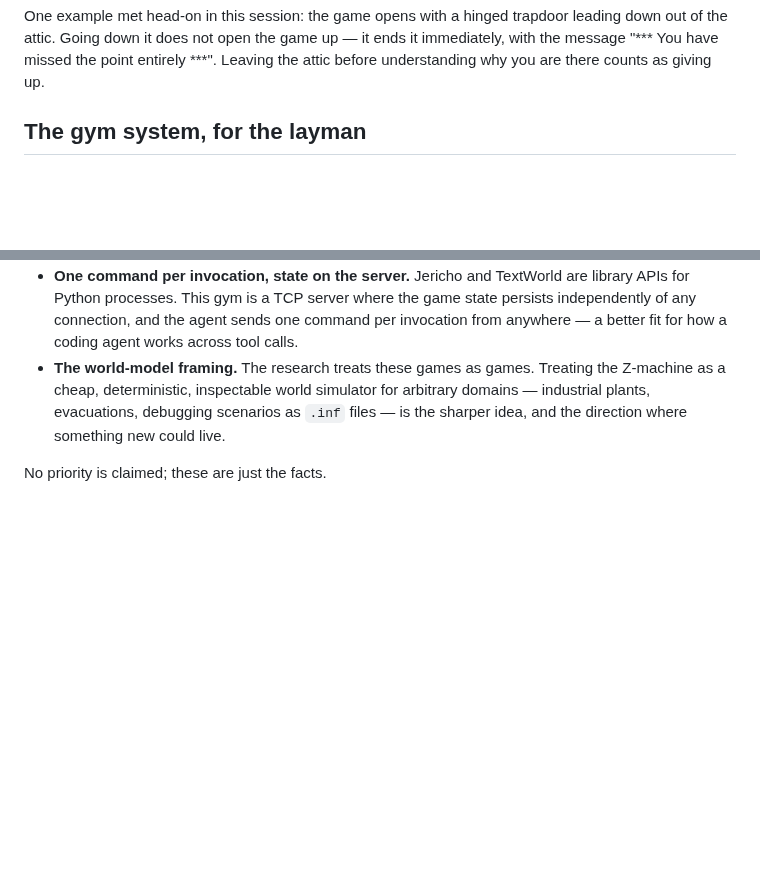
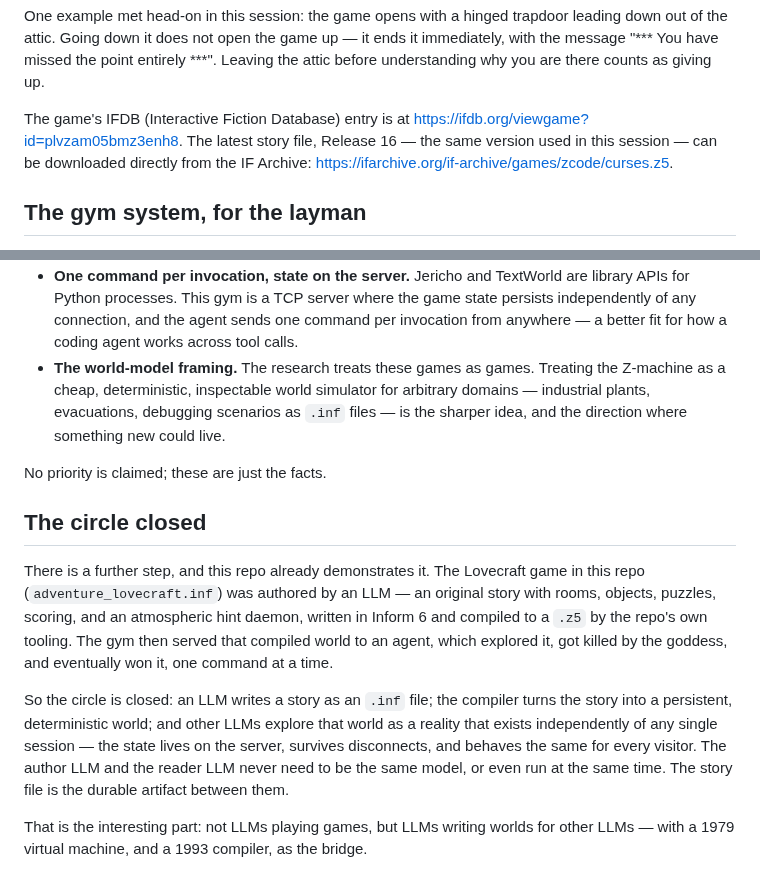
Before and after one commit to dagfinndybvig/inform, a Markdown page: autoplay/Report_Gym_Curses.md, 2 parts joined by grey strips. GitHub-like rendering; blank space fills up the shorter version.

Commit message:
Report_Gym_Curses: add circle-closed section and IFDB reference
- The circle closed: LLMs write stories as .inf files, the compiler
  turns them into persistent worlds, other LLMs explore them via the
  gym -- demonstrated by the Lovecraft game in this repo
- Reference to the Curses IFDB entry and the IF Archive download for
  the Release 16 story file used in the session

Generated by Mistral Vibe.
Co-Authored-By: Mistral Vibe <vibe@mistral.ai>

```diff
--- a/autoplay/Report_Gym_Curses.md
+++ b/autoplay/Report_Gym_Curses.md
@@ -29,6 +29,12 @@ hinged trapdoor leading down out of the attic. Going down it does not
 open the game up — it ends it immediately, with the message
 "*** You have missed the point entirely ***". Leaving the attic
 before understanding why you are there counts as giving up.
+
+The game's IFDB (Interactive Fiction Database) entry is at
+<https://ifdb.org/viewgame?id=plvzam05bmz3enh8>. The latest story
+file, Release 16 — the same version used in this session — can be
+downloaded directly from the IF Archive:
+<https://ifarchive.org/if-archive/games/zcode/curses.z5>.
 
 ## The gym system, for the layman
 
@@ -173,3 +179,25 @@ What is less common in this repo's setup:
   idea, and the direction where something new could live.
 
 No priority is claimed; these are just the facts.
+
+## The circle closed
+
+There is a further step, and this repo already demonstrates it. The
+Lovecraft game in this repo (`adventure_lovecraft.inf`) was authored
+by an LLM — an original story with rooms, objects, puzzles, scoring,
+and an atmospheric hint daemon, written in Inform 6 and compiled to a
+`.z5` by the repo's own tooling. The gym then served that compiled
+world to an agent, which explored it, got killed by the goddess, and
+eventually won it, one command at a time.
+
+So the circle is closed: an LLM writes a story as an `.inf` file; the
+compiler turns the story into a persistent, deterministic world; and
+other LLMs explore that world as a reality that exists independently
+of any single session — the state lives on the server, survives
+disconnects, and behaves the same for every visitor. The author LLM
+and the reader LLM never need to be the same model, or even run at
+the same time. The story file is the durable artifact between them.
+
+That is the interesting part: not LLMs playing games, but LLMs writing
+worlds for other LLMs — with a 1979 virtual machine, and a 1993
+compiler, as the bridge.
```
